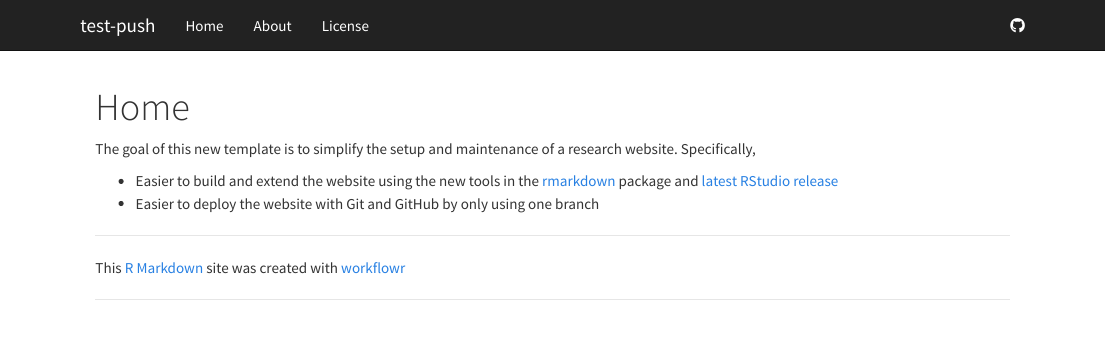
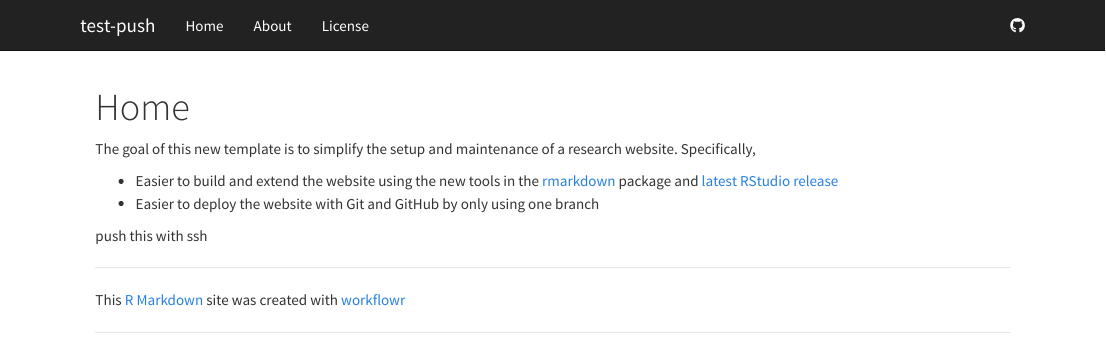
Before and after one commit to jdblischak/test-push-pull, an R Markdown document (analysis/index.Rmd): the page in a window 1100 px wide, from its top. Rendered offline with R 4.5, knitr and Pandoc, with nearby package versions.

Commit message:
wflow_publish(files = Sys.glob("analysis/*Rmd"))

```diff
--- a/analysis/index.Rmd
+++ b/analysis/index.Rmd
@@ -13,3 +13,5 @@ Specifically,
 
 [rmarkdown]: http://rmarkdown.rstudio.com/rmarkdown_websites.htm
 [rstudio]: https://www.rstudio.com/products/rstudio/download/preview/
+
+push this with ssh
```
